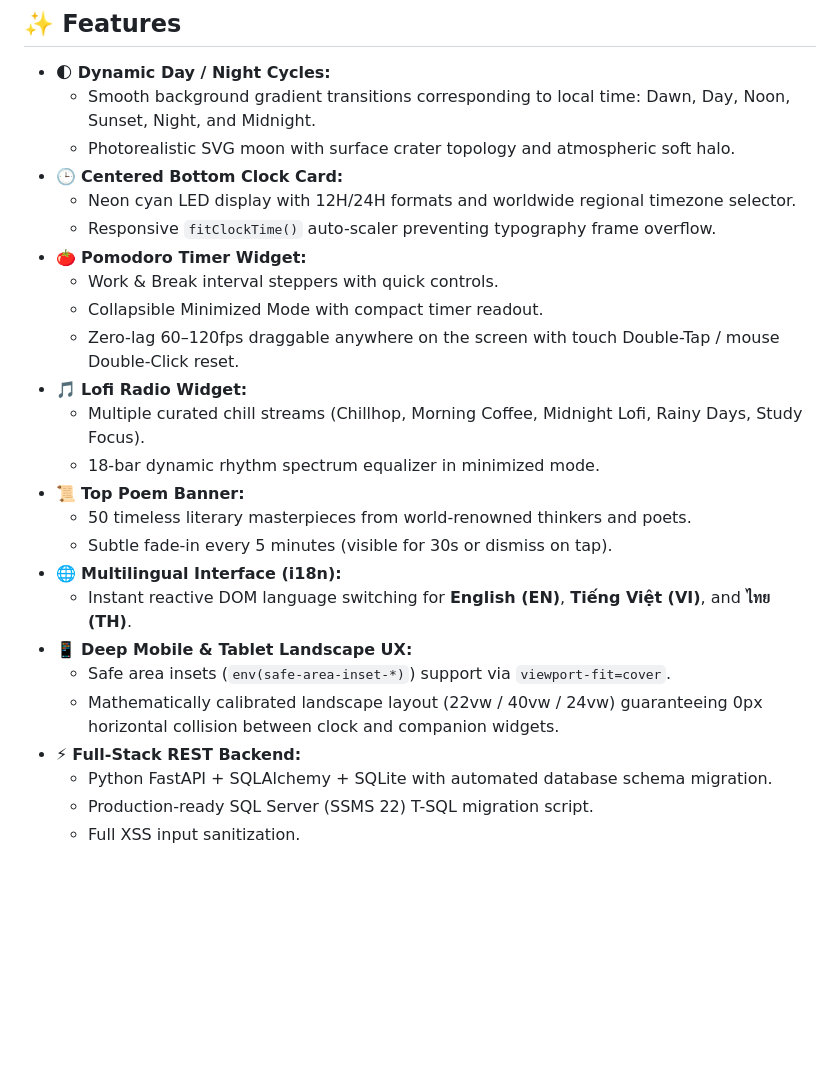
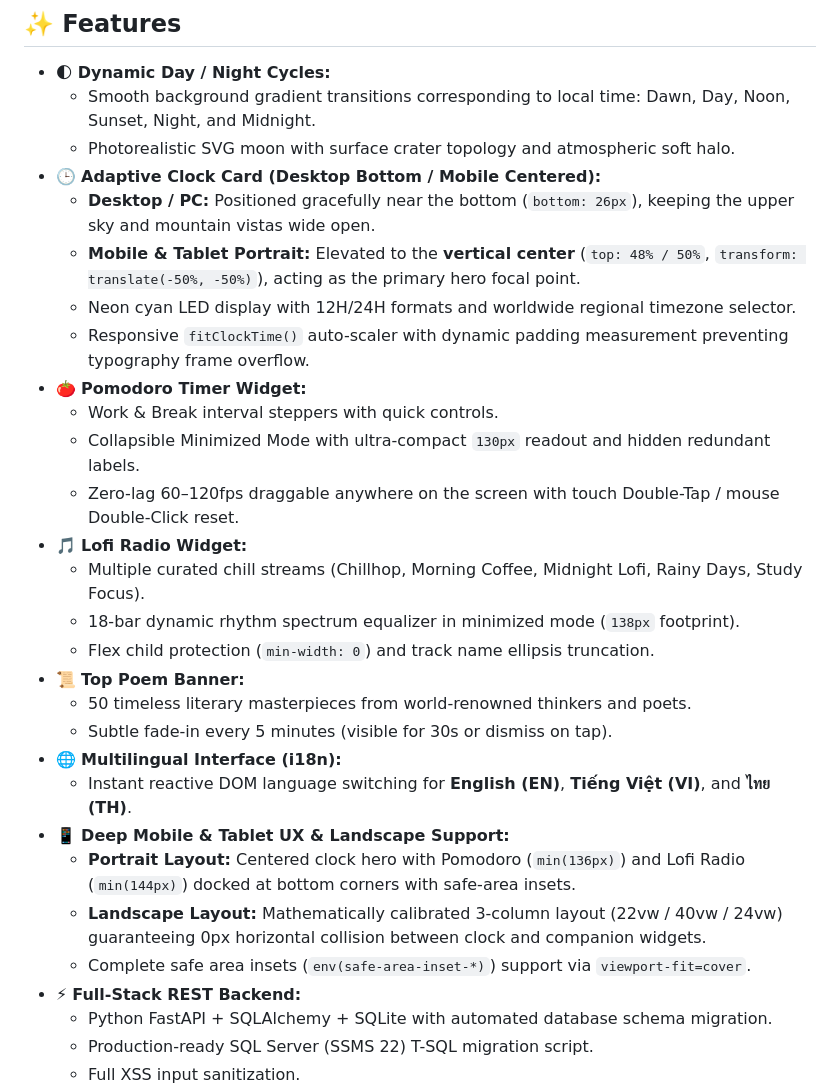
Before and after one commit to NguyenHao1312/Daily_Websites, a Markdown page: Day Night Website/README.md, the part around the change. Rendered like a GitHub page; blank space fills up the shorter version.

Commit message:
docs: Update README with mobile centered clock and compact widgets progress
- Document differentiated layout: bottom clock for desktop, vertically centered hero clock for mobile/tablet portrait
- Document ultra-compact companion widgets footprint and minimized mode optimizations
- Document dynamic padding auto-scaler in fitClockTime()
- Update feature documentation in both root README.md and Day Night Website/README.md

```diff
--- a/Day Night Website/README.md
+++ b/Day Night Website/README.md
@@ -19,24 +19,28 @@
 - 🌓 **Dynamic Day / Night Cycles:**
   - Smooth background gradient transitions corresponding to local time: Dawn, Day, Noon, Sunset, Night, and Midnight.
   - Photorealistic SVG moon with surface crater topology and atmospheric soft halo.
-- 🕒 **Centered Bottom Clock Card:**
+- 🕒 **Adaptive Clock Card (Desktop Bottom / Mobile Centered):**
+  - **Desktop / PC:** Positioned gracefully near the bottom (`bottom: 26px`), keeping the upper sky and mountain vistas wide open.
+  - **Mobile & Tablet Portrait:** Elevated to the **vertical center** (`top: 48% / 50%`, `transform: translate(-50%, -50%)`), acting as the primary hero focal point.
   - Neon cyan LED display with 12H/24H formats and worldwide regional timezone selector.
-  - Responsive `fitClockTime()` auto-scaler preventing typography frame overflow.
+  - Responsive `fitClockTime()` auto-scaler with dynamic padding measurement preventing typography frame overflow.
 - 🍅 **Pomodoro Timer Widget:**
   - Work & Break interval steppers with quick controls.
-  - Collapsible Minimized Mode with compact timer readout.
+  - Collapsible Minimized Mode with ultra-compact `130px` readout and hidden redundant labels.
   - Zero-lag 60–120fps draggable anywhere on the screen with touch Double-Tap / mouse Double-Click reset.
 - 🎵 **Lofi Radio Widget:**
   - Multiple curated chill streams (Chillhop, Morning Coffee, Midnight Lofi, Rainy Days, Study Focus).
-  - 18-bar dynamic rhythm spectrum equalizer in minimized mode.
+  - 18-bar dynamic rhythm spectrum equalizer in minimized mode (`138px` footprint).
+  - Flex child protection (`min-width: 0`) and track name ellipsis truncation.
 - 📜 **Top Poem Banner:**
   - 50 timeless literary masterpieces from world-renowned thinkers and poets.
   - Subtle fade-in every 5 minutes (visible for 30s or dismiss on tap).
 - 🌐 **Multilingual Interface (i18n):**
   - Instant reactive DOM language switching for **English (EN)**, **Tiếng Việt (VI)**, and **ไทย (TH)**.
-- 📱 **Deep Mobile & Tablet Landscape UX:**
-  - Safe area insets (`env(safe-area-inset-*)`) support via `viewport-fit=cover`.
-  - Mathematically calibrated landscape layout (22vw / 40vw / 24vw) guaranteeing 0px horizontal collision between clock and companion widgets.
+- 📱 **Deep Mobile & Tablet UX & Landscape Support:**
+  - **Portrait Layout:** Centered clock hero with Pomodoro (`min(136px)`) and Lofi Radio (`min(144px)`) docked at bottom corners with safe-area insets.
+  - **Landscape Layout:** Mathematically calibrated 3-column layout (22vw / 40vw / 24vw) guaranteeing 0px horizontal collision between clock and companion widgets.
+  - Complete safe area insets (`env(safe-area-inset-*)`) support via `viewport-fit=cover`.
 - ⚡ **Full-Stack REST Backend:**
   - Python FastAPI + SQLAlchemy + SQLite with automated database schema migration.
   - Production-ready SQL Server (SSMS 22) T-SQL migration script.
```
Also changed, not shown: README.md (+6 -3 lines).
